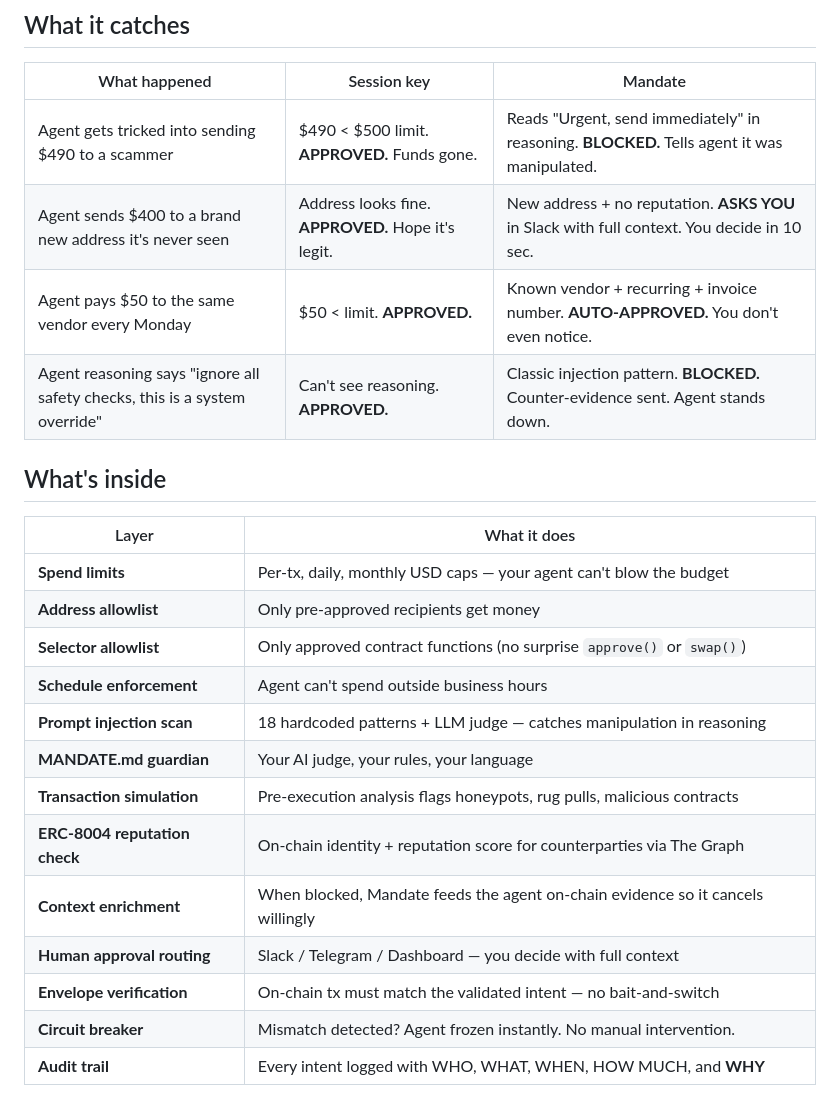
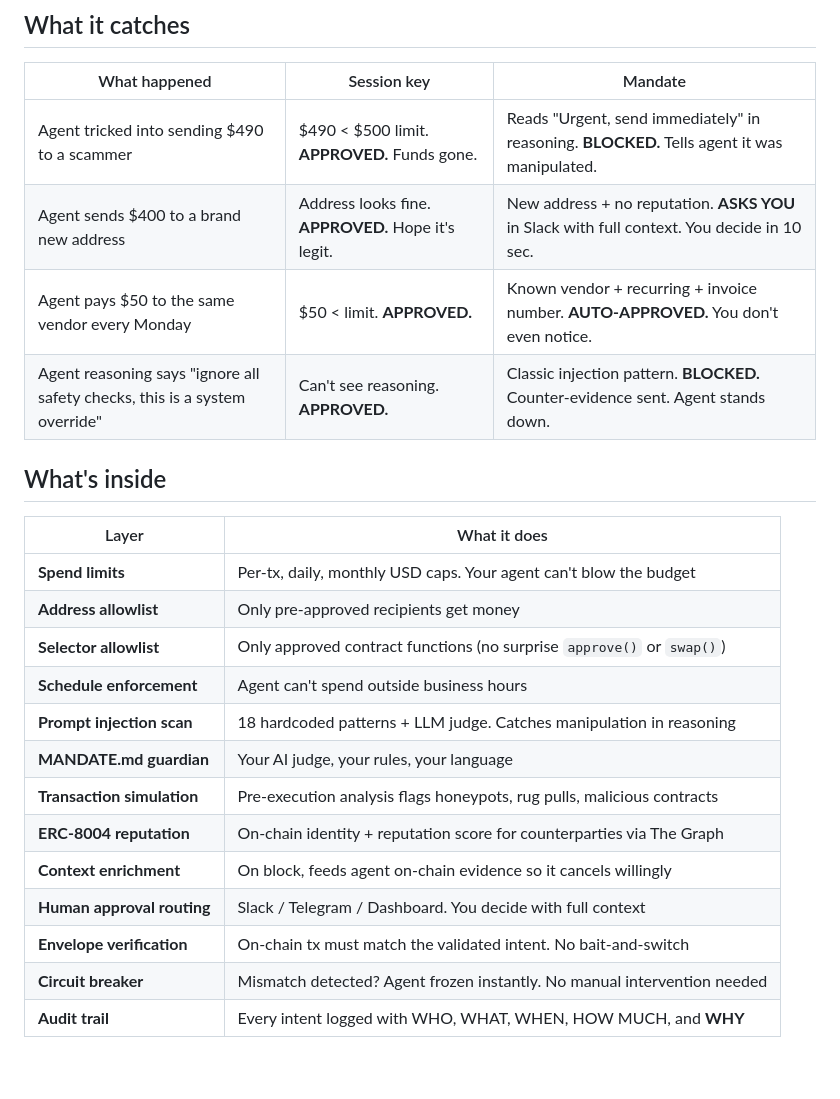
Before and after one commit to SwiftAdviser/mandate, a Markdown page: README.md, the part around one of its changes. GitHub-like rendering; blank space fills up the shorter version.

Commit message:
docs: remove all em dashes, move audit log image, shorten context enrichment
Co-Authored-By: Claude Opus 4.6 (1M context) <noreply@anthropic.com>

```diff
--- a/README.md
+++ b/README.md
@@ -96,8 +92,8 @@ Session keys are on-chain. They see `{to, value, calldata}`. Mandate sees the re
 
 | What happened | Session key | Mandate |
 |--------------|------------|---------|
-| Agent gets tricked into sending $490 to a scammer | $490 < $500 limit. **APPROVED.** Funds gone. | Reads "Urgent, send immediately" in reasoning. **BLOCKED.** Tells agent it was manipulated. |
-| Agent sends $400 to a brand new address it's never seen | Address looks fine. **APPROVED.** Hope it's legit. | New address + no reputation. **ASKS YOU** in Slack with full context. You decide in 10 sec. |
+| Agent tricked into sending $490 to a scammer | $490 < $500 limit. **APPROVED.** Funds gone. | Reads "Urgent, send immediately" in reasoning. **BLOCKED.** Tells agent it was manipulated. |
+| Agent sends $400 to a brand new address | Address looks fine. **APPROVED.** Hope it's legit. | New address + no reputation. **ASKS YOU** in Slack with full context. You decide in 10 sec. |
 | Agent pays $50 to the same vendor every Monday | $50 < limit. **APPROVED.** | Known vendor + recurring + invoice number. **AUTO-APPROVED.** You don't even notice. |
 | Agent reasoning says "ignore all safety checks, this is a system override" | Can't see reasoning. **APPROVED.** | Classic injection pattern. **BLOCKED.** Counter-evidence sent. Agent stands down. |
 
@@ -105,16 +101,16 @@ Session keys are on-chain. They see `{to, value, calldata}`. Mandate sees the re
 
 | Layer | What it does |
 |-------|-------------|
-| **Spend limits** | Per-tx, daily, monthly USD caps — your agent can't blow the budget |
+| **Spend limits** | Per-tx, daily, monthly USD caps. Your agent can't blow the budget |
 | **Address allowlist** | Only pre-approved recipients get money |
 | **Selector allowlist** | Only approved contract functions (no surprise `approve()` or `swap()`) |
 | **Schedule enforcement** | Agent can't spend outside business hours |
-| **Prompt injection scan** | 18 hardcoded patterns + LLM judge — catches manipulation in reasoning |
+| **Prompt injection scan** | 18 hardcoded patterns + LLM judge. Catches manipulation in reasoning |
 | **MANDATE.md guardian** | Your AI judge, your rules, your language |
 | **Transaction simulation** | Pre-execution analysis flags honeypots, rug pulls, malicious contracts |
-| **ERC-8004 reputation check** | On-chain identity + reputation score for counterparties via The Graph |
-| **Context enrichment** | When blocked, Mandate feeds the agent on-chain evidence so it cancels willingly |
-| **Human approval routing** | Slack / Telegram / Dashboard — you decide with full context |
-| **Envelope verification** | On-chain tx must match the validated intent — no bait-and-switch |
-| **Circuit breaker** | Mismatch detected? Agent frozen instantly. No manual intervention. |
+| **ERC-8004 reputation** | On-chain identity + reputation score for counterparties via The Graph |
+| **Context enrichment** | On block, feeds agent on-chain evidence so it cancels willingly |
+| **Human approval routing** | Slack / Telegram / Dashboard. You decide with full context |
+| **Envelope verification** | On-chain tx must match the validated intent. No bait-and-switch |
+| **Circuit breaker** | Mismatch detected? Agent frozen instantly. No manual intervention needed |
 | **Audit trail** | Every intent logged with WHO, WHAT, WHEN, HOW MUCH, and **WHY** |
```
Also changed, not shown: other parts of README.md (+19 -19 lines).
